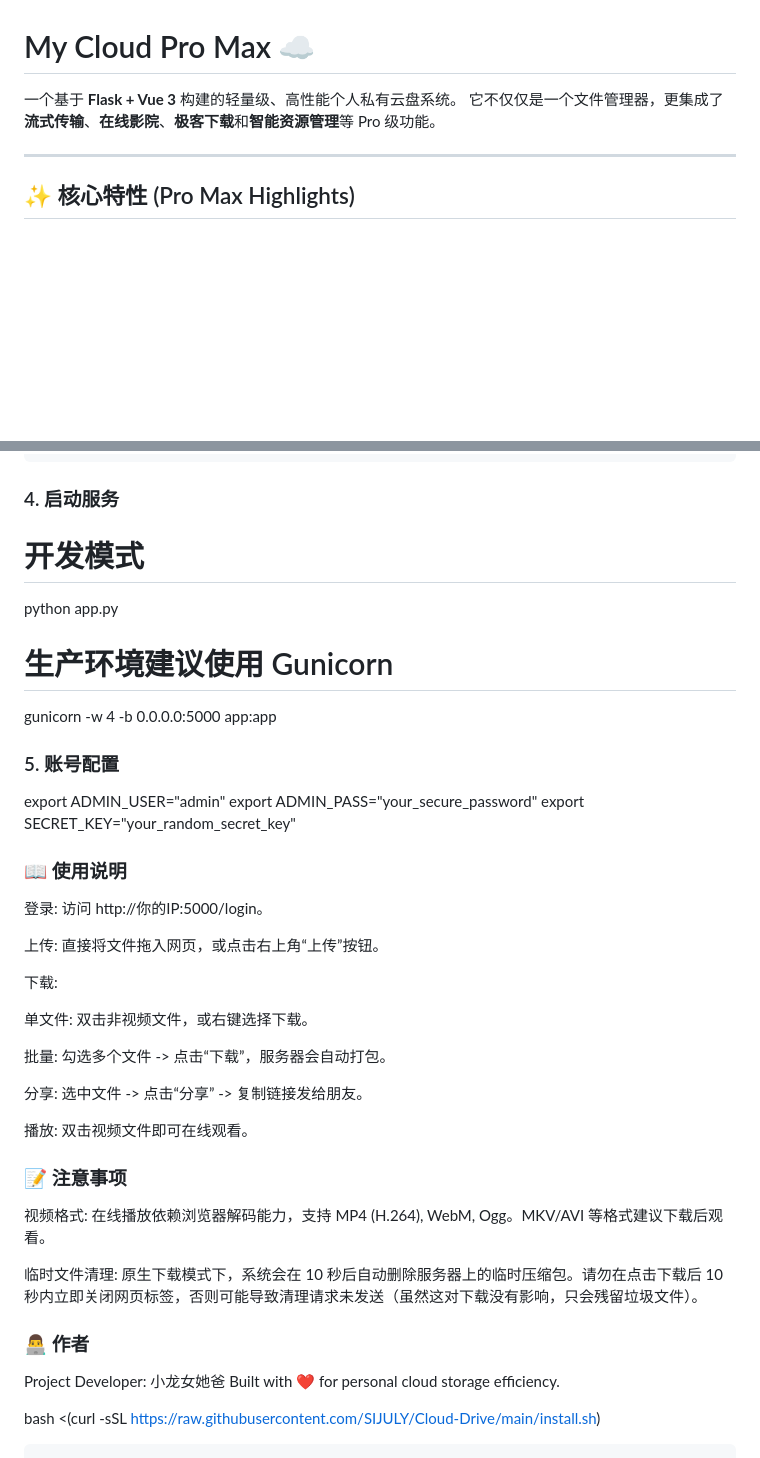
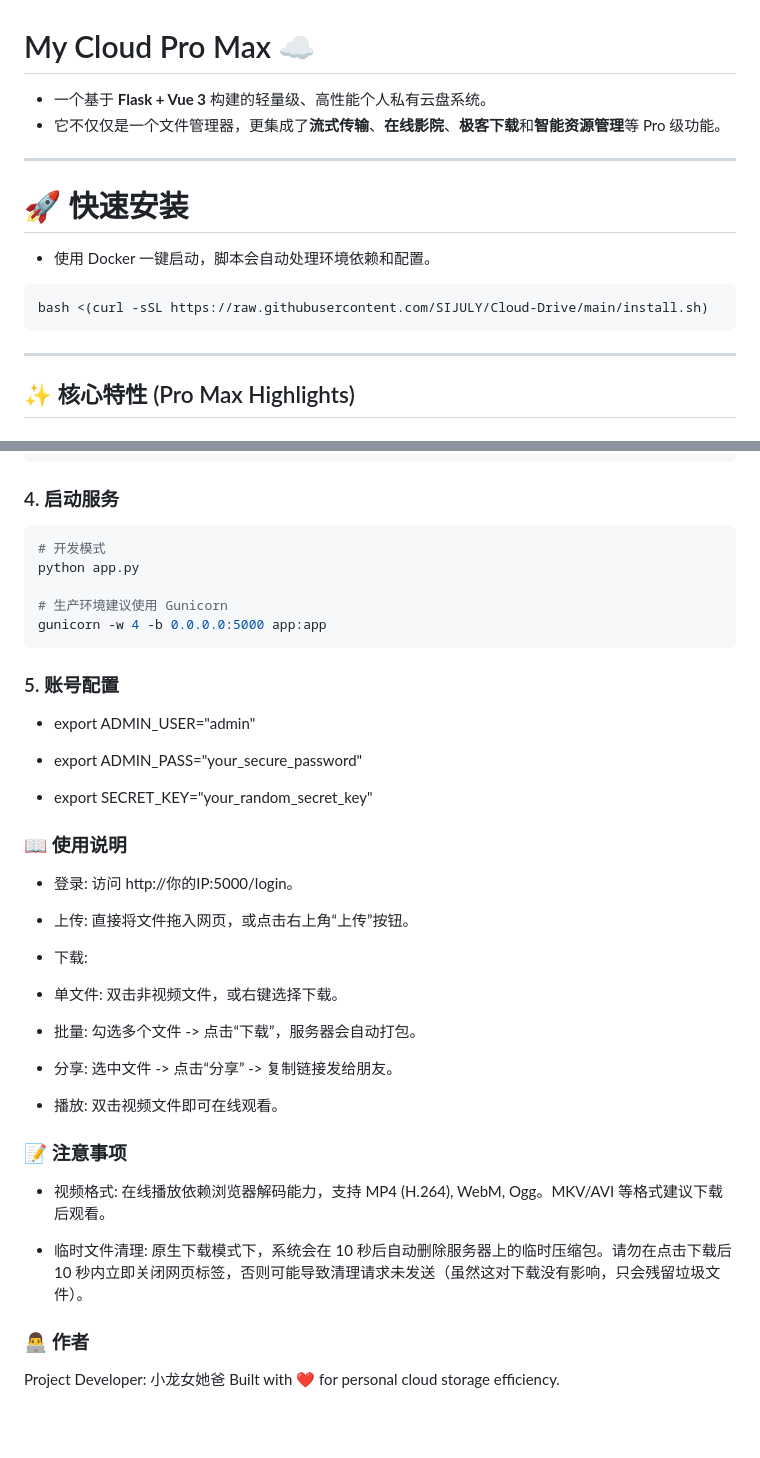
Before and after one commit to SIJULY/cloud, a Markdown page: README.md, 2 parts joined by grey strips. Rendered like a GitHub page; blank space fills up the shorter version.

````diff
--- a/README.md
+++ b/README.md
@@ -1,7 +1,15 @@
 # My Cloud Pro Max ☁️
 
-一个基于 **Flask + Vue 3** 构建的轻量级、高性能个人私有云盘系统。
-它不仅仅是一个文件管理器，更集成了**流式传输**、**在线影院**、**极客下载**和**智能资源管理**等 Pro 级功能。
+* 一个基于 **Flask + Vue 3** 构建的轻量级、高性能个人私有云盘系统。
+* 它不仅仅是一个文件管理器，更集成了**流式传输**、**在线影院**、**极客下载**和**智能资源管理**等 Pro 级功能。
+
+---
+
+# 🚀 快速安装
+* 使用 Docker 一键启动，脚本会自动处理环境依赖和配置。
+```bash
+bash <(curl -sSL https://raw.githubusercontent.com/SIJULY/Cloud-Drive/main/install.sh)
+```
 
 ---
 
@@ -72,44 +80,43 @@ my-cloud-drive/
 
 ### 4. 启动服务
 
+```bash
 # 开发模式
 python app.py
 
 # 生产环境建议使用 Gunicorn
 gunicorn -w 4 -b 0.0.0.0:5000 app:app
+```
 
 ### 5. 账号配置
 
-export ADMIN_USER="admin"
-export ADMIN_PASS="your_secure_password"
-export SECRET_KEY="your_random_secret_key"
+* export ADMIN_USER="admin"
+
+* export ADMIN_PASS="your_secure_password"
+
+* export SECRET_KEY="your_random_secret_key"
 
 ### 📖 使用说明
 
-登录: 访问 http://你的IP:5000/login。
+* 登录: 访问 http://你的IP:5000/login。
 
-上传: 直接将文件拖入网页，或点击右上角“上传”按钮。
+* 上传: 直接将文件拖入网页，或点击右上角“上传”按钮。
 
-下载:
+* 下载:
 
-单文件: 双击非视频文件，或右键选择下载。
+* 单文件: 双击非视频文件，或右键选择下载。
 
-批量: 勾选多个文件 -> 点击“下载”，服务器会自动打包。
+* 批量: 勾选多个文件 -> 点击“下载”，服务器会自动打包。
 
-分享: 选中文件 -> 点击“分享” -> 复制链接发给朋友。
+* 分享: 选中文件 -> 点击“分享” -> 复制链接发给朋友。
 
-播放: 双击视频文件即可在线观看。
+* 播放: 双击视频文件即可在线观看。
 
 ### 📝 注意事项
-视频格式: 在线播放依赖浏览器解码能力，支持 MP4 (H.264), WebM, Ogg。MKV/AVI 等格式建议下载后观看。
+* 视频格式: 在线播放依赖浏览器解码能力，支持 MP4 (H.264), WebM, Ogg。MKV/AVI 等格式建议下载后观看。
 
-临时文件清理: 原生下载模式下，系统会在 10 秒后自动删除服务器上的临时压缩包。请勿在点击下载后 10 秒内立即关闭网页标签，否则可能导致清理请求未发送（虽然这对下载没有影响，只会残留垃圾文件）。
+* 临时文件清理: 原生下载模式下，系统会在 10 秒后自动删除服务器上的临时压缩包。请勿在点击下载后 10 秒内立即关闭网页标签，否则可能导致清理请求未发送（虽然这对下载没有影响，只会残留垃圾文件）。
 
 
 ### 👨‍💻 作者
 Project Developer: 小龙女她爸 Built with ❤️ for personal cloud storage efficiency.
-
-
-
-bash <(curl -sSL https://raw.githubusercontent.com/SIJULY/Cloud-Drive/main/install.sh)
-```
````
